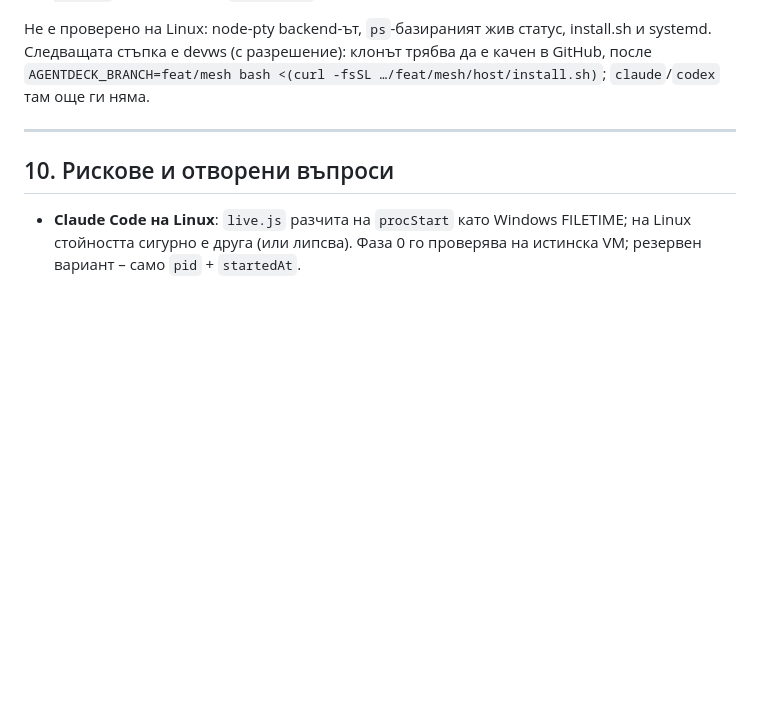
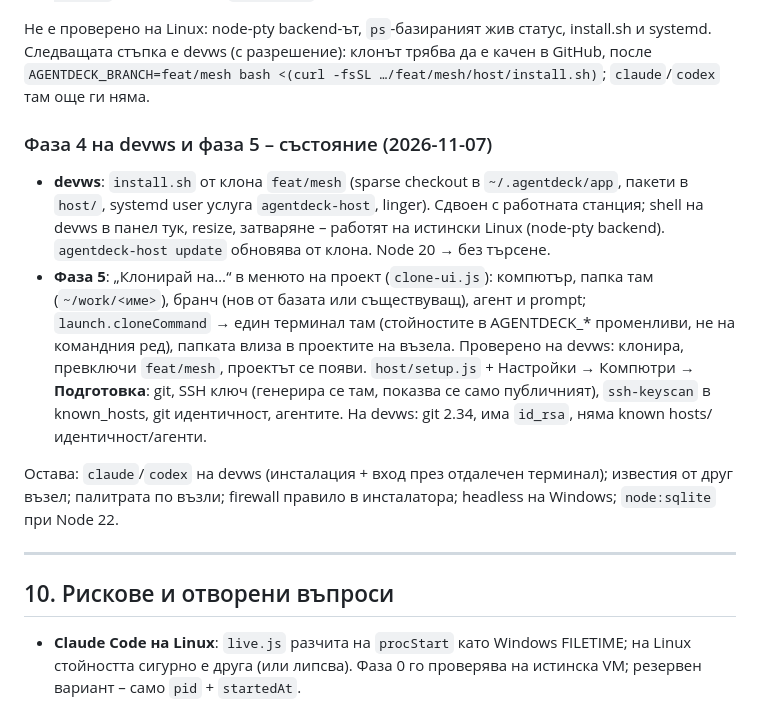
Before and after one commit to MitrevStudio/-AgentDeck, a Markdown page: docs/MESH.md, the part around the change. Rendered like a GitHub page; blank space fills up the shorter version.

Commit message:
docs: the mesh plan records phases 4 and 5 as done
Co-Authored-By: Claude Fable 5.1 <noreply@anthropic.com>

```diff
--- a/docs/MESH.md
+++ b/docs/MESH.md
@@ -344,6 +344,21 @@ shell в таб, продължаване на сесия в split, команд
 devws (с разрешение): клонът трябва да е качен в GitHub, после
 `AGENTDECK_BRANCH=feat/mesh bash <(curl -fsSL …/feat/mesh/host/install.sh)`; `claude`/`codex` там още ги няма.
 
+### Фаза 4 на devws и фаза 5 – състояние (2026-11-07)
+
+- **devws**: `install.sh` от клона `feat/mesh` (sparse checkout в `~/.agentdeck/app`, пакети в `host/`, systemd user
+  услуга `agentdeck-host`, linger). Сдвоен с работната станция; shell на devws в панел тук, resize, затваряне –
+  работят на истински Linux (node-pty backend). `agentdeck-host update` обновява от клона. Node 20 → без търсене.
+- **Фаза 5**: „Клонирай на…“ в менюто на проект (`clone-ui.js`): компютър, папка там (`~/work/<име>`), бранч (нов от
+  базата или съществуващ), агент и prompt; `launch.cloneCommand` → един терминал там (стойностите в AGENTDECK_*
+  променливи, не на командния ред), папката влиза в проектите на възела. Проверено на devws: клонира, превключи
+  `feat/mesh`, проектът се появи. `host/setup.js` + Настройки → Компютри → **Подготовка**: git, SSH ключ (генерира се
+  там, показва се само публичният), `ssh-keyscan` в known_hosts, git идентичност, агентите. На devws: git 2.34, има
+  `id_rsa`, няма known hosts/идентичност/агенти.
+
+Остава: `claude`/`codex` на devws (инсталация + вход през отдалечен терминал); известия от друг възел; палитрата
+по възли; firewall правило в инсталатора; headless на Windows; `node:sqlite` при Node 22.
+
 ---
 
 ## 10. Рискове и отворени въпроси
```
